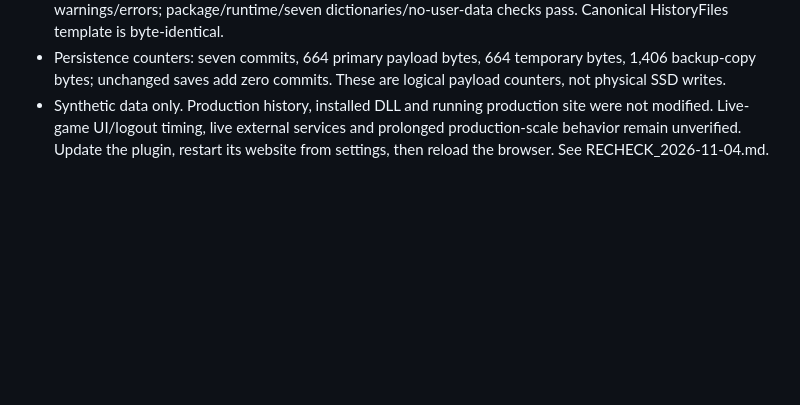
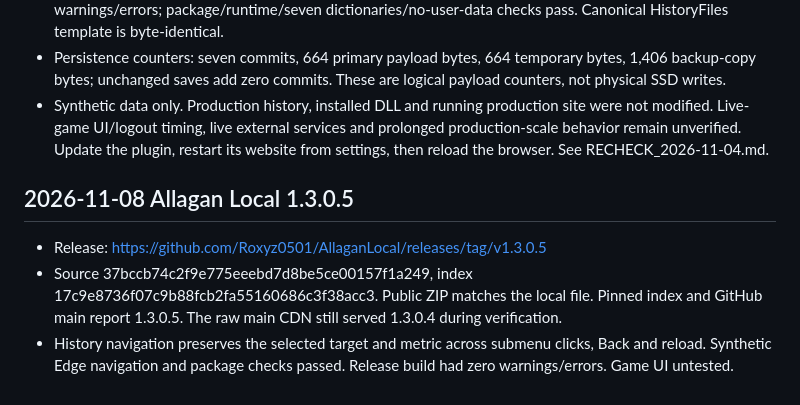
Before and after one commit to Roxyz0501/AllaganLocal, a Markdown page: PUBLICATION_STATE.md, the part around the change. GitHub-like rendering; blank space fills up the shorter version.

Commit message:
Record verified history navigation release

```diff
--- a/PUBLICATION_STATE.md
+++ b/PUBLICATION_STATE.md
@@ -195,3 +195,9 @@ In-game acceptance remains unverified and some detailed text is not translated;
 - Passed: 82 Web/API/common-tab/localization tests; 14 native persistence checks; 14 host lifecycle checks; 680 language checks; 44 font checks; 19 headless browser flows; 15 theme/viewport layouts. Release zero warnings/errors; package/runtime/seven dictionaries/no-user-data checks pass. Canonical HistoryFiles template is byte-identical.
 - Persistence counters: seven commits, 664 primary payload bytes, 664 temporary bytes, 1,406 backup-copy bytes; unchanged saves add zero commits. These are logical payload counters, not physical SSD writes.
 - Synthetic data only. Production history, installed DLL and running production site were not modified. Live-game UI/logout timing, live external services and prolonged production-scale behavior remain unverified. Update the plugin, restart its website from settings, then reload the browser. See RECHECK_2026-11-04.md.
+
+## 2026-11-08 Allagan Local 1.3.0.5
+
+- Release: https://github.com/Roxyz0501/AllaganLocal/releases/tag/v1.3.0.5
+- Source 37bccb74c2f9e775eeebd7d8be5ce00157f1a249, index 17c9e8736f07c9b88fcb2fa55160686c3f38acc3. Public ZIP matches the local file. Pinned index and GitHub main report 1.3.0.5. The raw main CDN still served 1.3.0.4 during verification.
+- History navigation preserves the selected target and metric across submenu clicks, Back and reload. Synthetic Edge navigation and package checks passed. Release build had zero warnings/errors. Game UI untested.
```
